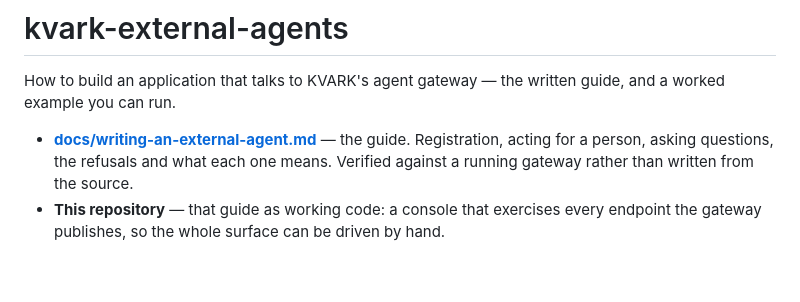
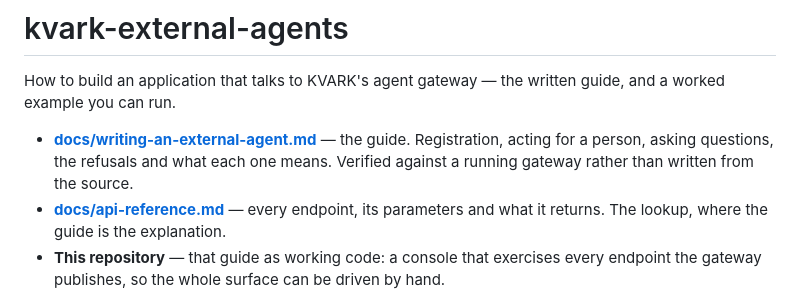
Before and after one commit to PstEgz2/kvark-external-agents, a Markdown page: README.md, the part around the change. GitHub-like rendering; blank space fills up the shorter version.

```diff
--- a/README.md
+++ b/README.md
@@ -6,6 +6,8 @@ worked example you can run.
 - **[docs/writing-an-external-agent.md](docs/writing-an-external-agent.md)** — the guide.
   Registration, acting for a person, asking questions, the refusals and what each one means.
   Verified against a running gateway rather than written from the source.
+- **[docs/api-reference.md](docs/api-reference.md)** — every endpoint, its parameters and
+  what it returns. The lookup, where the guide is the explanation.
 - **This repository** — that guide as working code: a console that exercises every endpoint
   the gateway publishes, so the whole surface can be driven by hand.
 
```
Also changed, not shown: docs/api-reference.md (added, +299 -0 lines), docs/writing-an-external-agent.md (+5 -0 lines).
